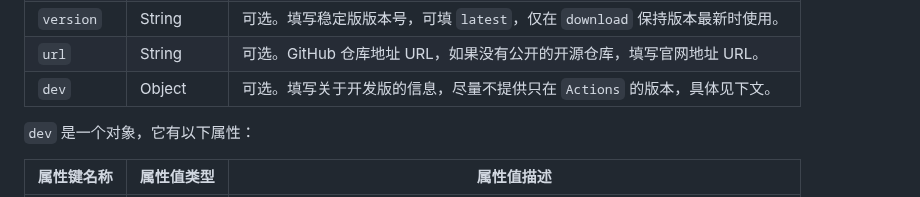
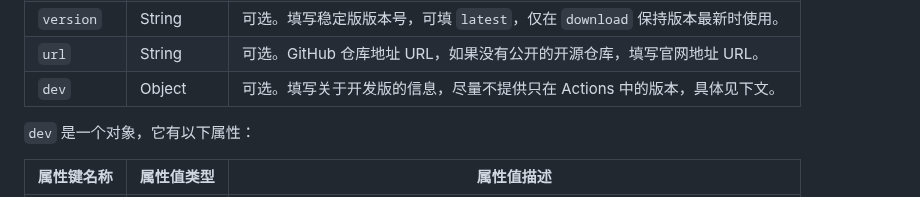
Before and after one commit to teaSummer/MCiSEE, a Markdown page: README.md, the part around the change. GitHub-like rendering.

Commit message:
【预览版】修改 README.md

```diff
--- a/README.md
+++ b/README.md
@@ -47,7 +47,7 @@
 | `download` | String | 填写稳定版（正式版）下载地址 URL，优先填写下载源。                      |
 | `version`  | String | 可选。填写稳定版版本号，可填 `latest`，仅在 `download` 保持版本最新时使用。 |
 | `url`      | String | 可选。GitHub 仓库地址 URL，如果没有公开的开源仓库，填写官网地址 URL。       |
-| `dev`      | Object | 可选。填写关于开发版的信息，尽量不提供只在 `Actions` 的版本，具体见下文。       |
+| `dev`      | Object | 可选。填写关于开发版的信息，尽量不提供只在 Actions 中的版本，具体见下文。        |
 
 `dev` 是一个对象，它有以下属性：
 
```
